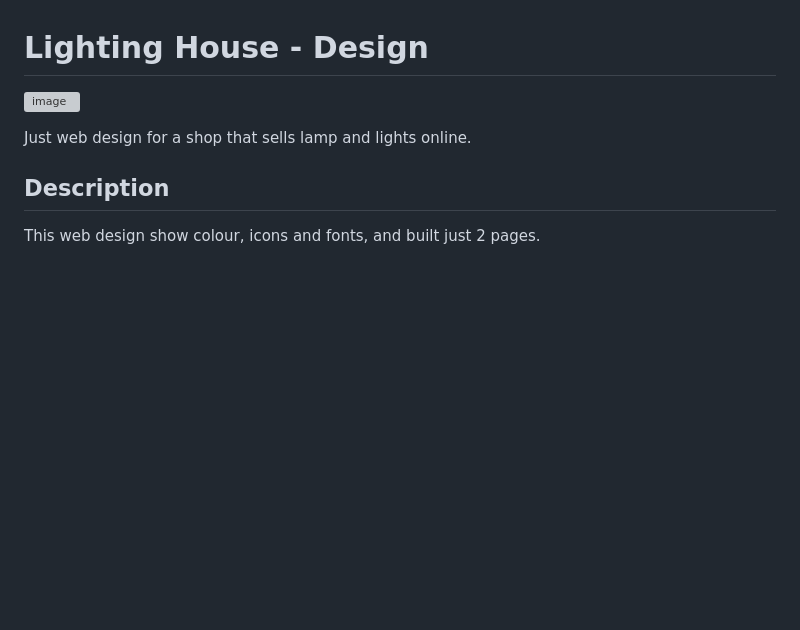
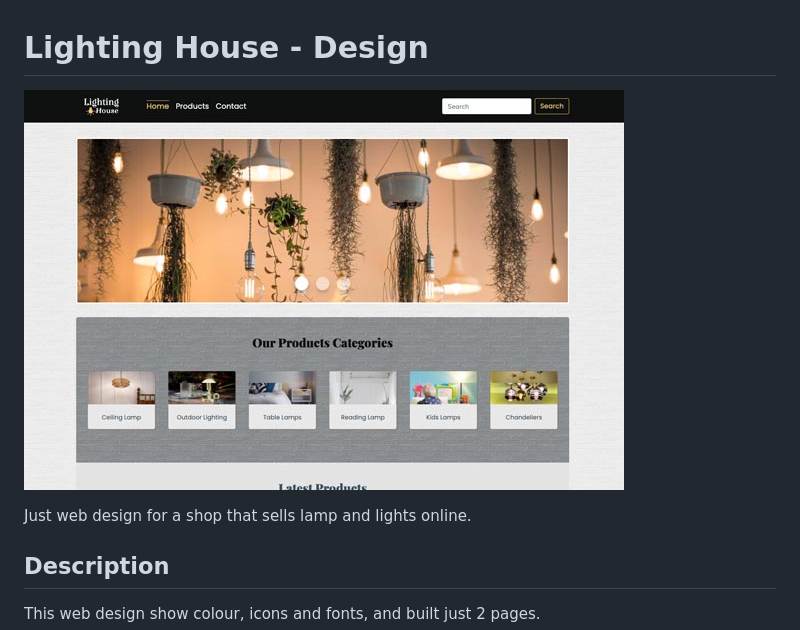
Before and after one commit to nunsinee/design2-ma3, a Markdown page: README.md, the part around the change. Drawn GitHub-style; pictures changed too: images/bg_img/lightingHouse.jpeg (added); blank space fills up the shorter version; grey boxes are pictures that could not be loaded.

Commit message:
update image in Readme

```diff
--- a/README.md
+++ b/README.md
@@ -1,6 +1,6 @@
 # Lighting House - Design
 
-![image]()
+![image](./images/bg_img/lightingHouse.jpeg)
 
 Just web design for a shop that sells lamp and lights online.
 
```
